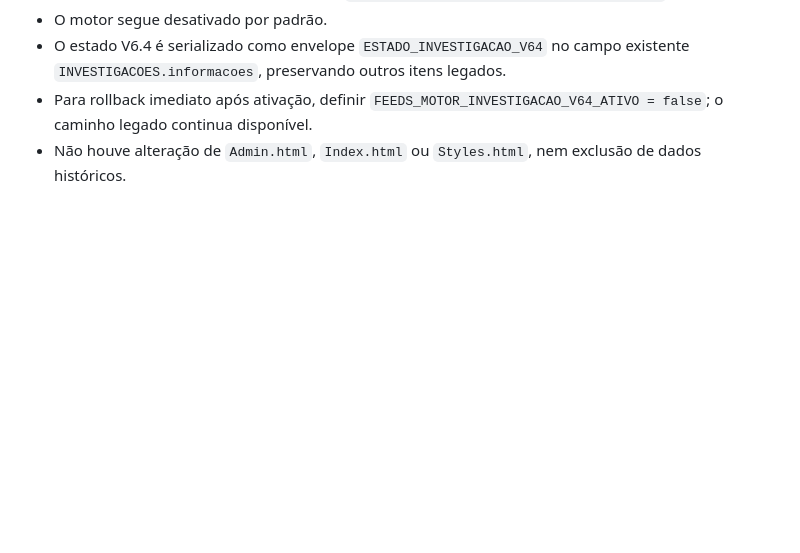
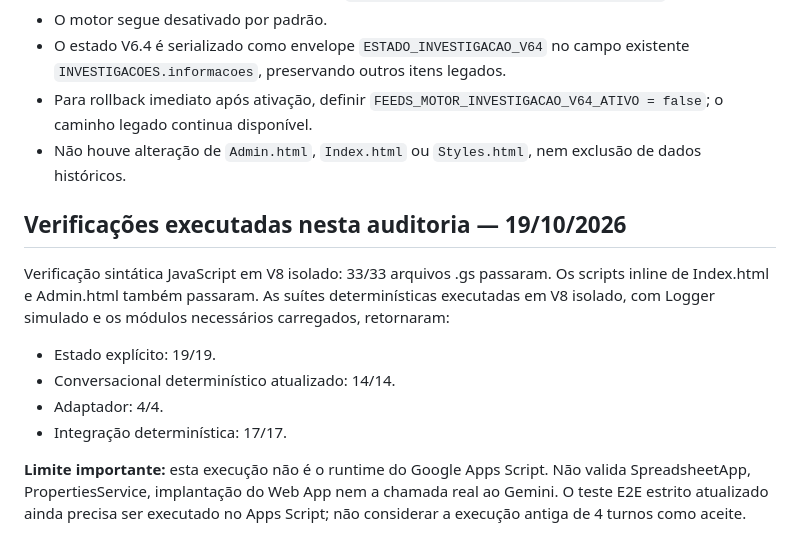
Before and after one commit to daluzdiego/FeedsSolutions, a Markdown page: GUIA_TESTES_V64.md, the part around the change. GitHub-like rendering; blank space fills up the shorter version.

Commit message:
docs(v64): registrar validação sintática e suítes V8 isoladas

```diff
--- a/GUIA_TESTES_V64.md
+++ b/GUIA_TESTES_V64.md
@@ -54,3 +54,15 @@ A ativação só deve ocorrer depois de registrar os resultados dos testes reais
 - O estado V6.4 é serializado como envelope `ESTADO_INVESTIGACAO_V64` no campo existente `INVESTIGACOES.informacoes`, preservando outros itens legados.
 - Para rollback imediato após ativação, definir `FEEDS_MOTOR_INVESTIGACAO_V64_ATIVO = false`; o caminho legado continua disponível.
 - Não houve alteração de `Admin.html`, `Index.html` ou `Styles.html`, nem exclusão de dados históricos.
+
+
+## Verificações executadas nesta auditoria — 19/10/2026
+
+Verificação sintática JavaScript em V8 isolado: 33/33 arquivos .gs passaram. Os scripts inline de Index.html e Admin.html também passaram. As suítes determinísticas executadas em V8 isolado, com Logger simulado e os módulos necessários carregados, retornaram:
+
+- Estado explícito: 19/19.
+- Conversacional determinístico atualizado: 14/14.
+- Adaptador: 4/4.
+- Integração determinística: 17/17.
+
+**Limite importante:** esta execução não é o runtime do Google Apps Script. Não valida SpreadsheetApp, PropertiesService, implantação do Web App nem a chamada real ao Gemini. O teste E2E estrito atualizado ainda precisa ser executado no Apps Script; não considerar a execução antiga de 4 turnos como aceite.
```
